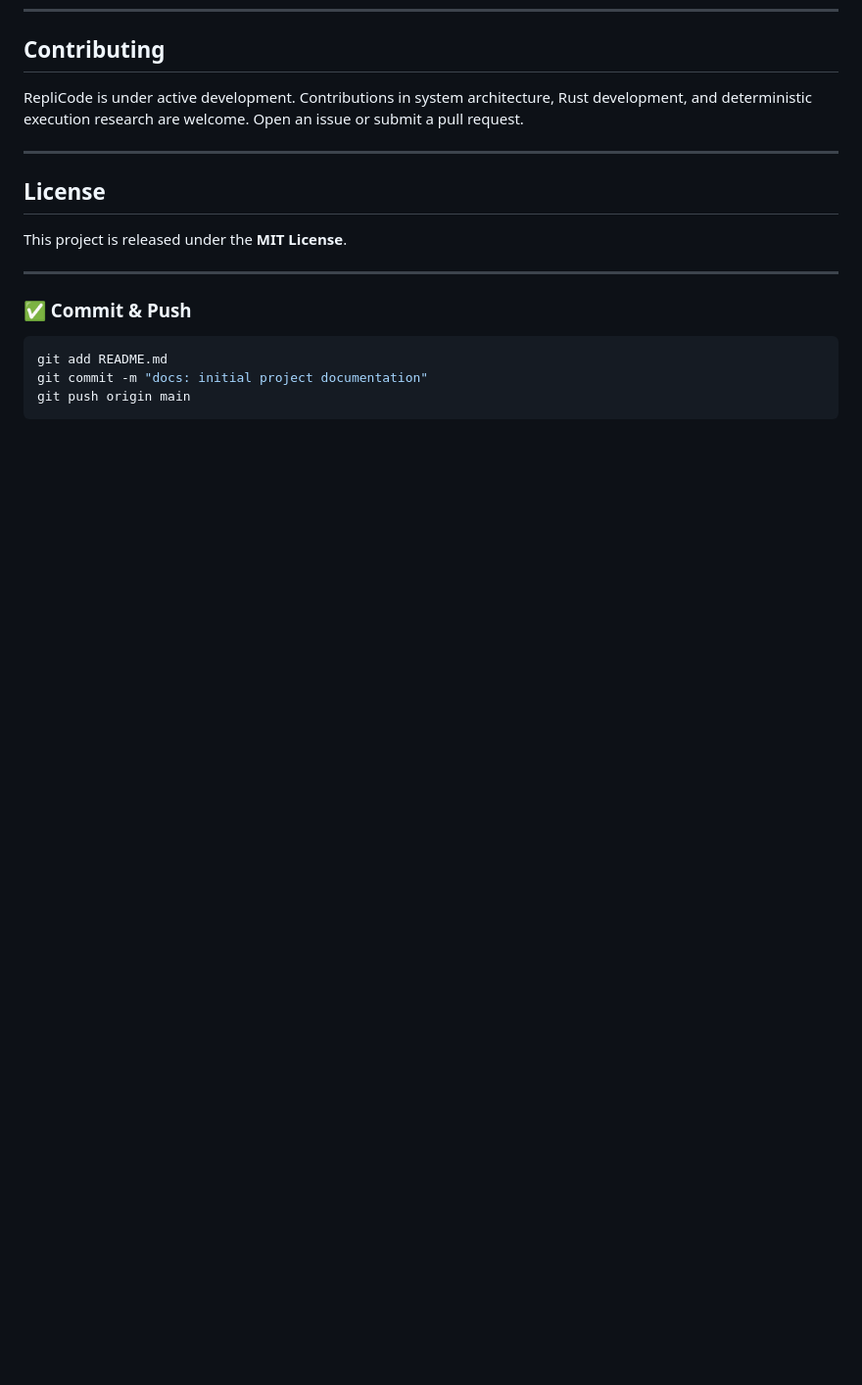
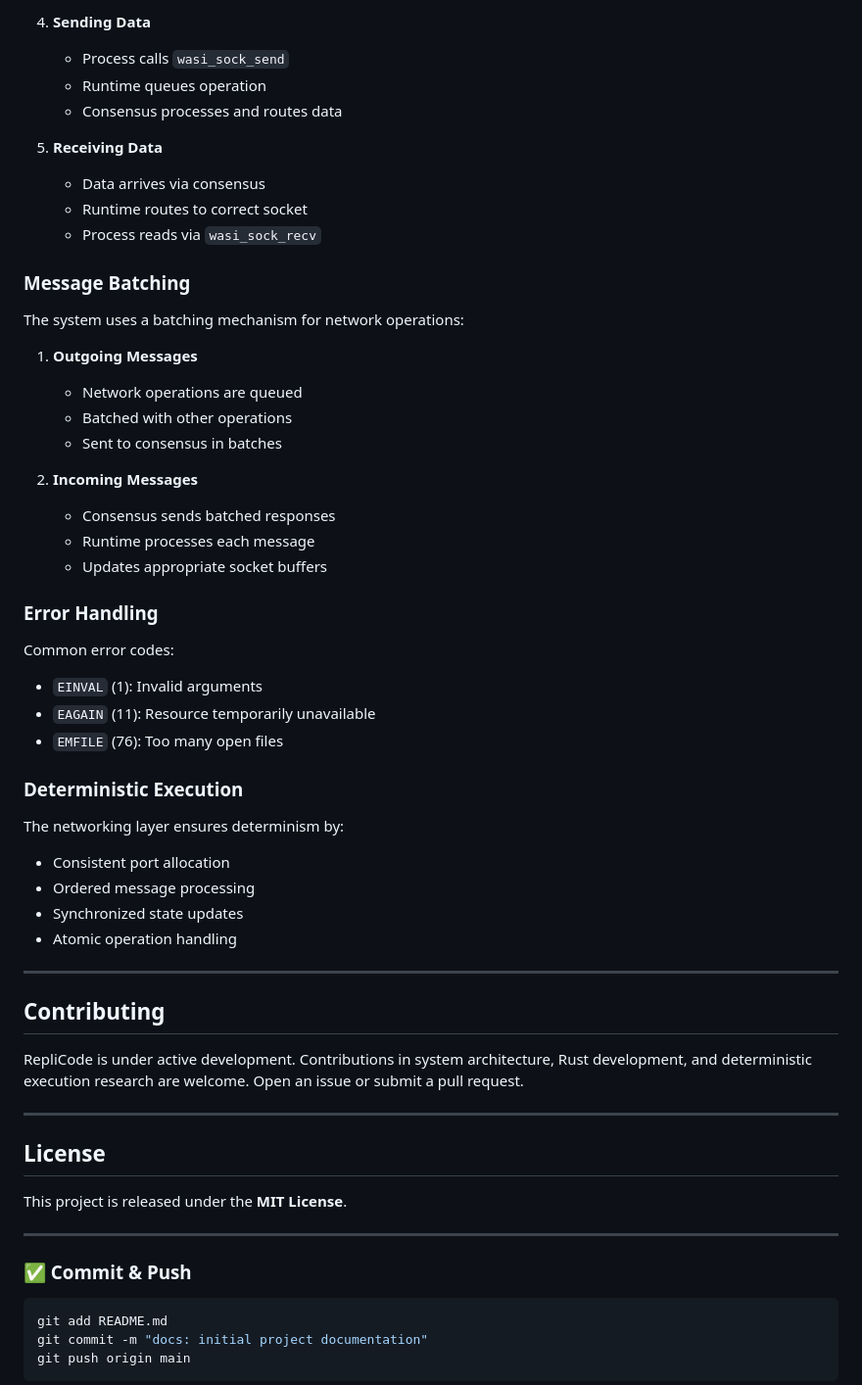
Before and after one commit to ricardo-perello/RepliCode, a Markdown page: README.md, the part around one of its changes. Shown at 98% size. Drawn GitHub-style; blank space fills up the shorter version.

Commit message:
added stuff to the readme

```diff
--- a/README.md
+++ b/README.md
@@ -111,3 +178,41 @@ This executes `hello.wasm` inside the RepliCode runtime.
+4. **Sending Data**
+   - Process calls `wasi_sock_send`
+   - Runtime queues operation
+   - Consensus processes and routes data
+
+5. **Receiving Data**
+   - Data arrives via consensus
+   - Runtime routes to correct socket
+   - Process reads via `wasi_sock_recv`
+
+### **Message Batching**
+The system uses a batching mechanism for network operations:
+
+1. **Outgoing Messages**
+   - Network operations are queued
+   - Batched with other operations
+   - Sent to consensus in batches
+
+2. **Incoming Messages**
+   - Consensus sends batched responses
+   - Runtime processes each message
+   - Updates appropriate socket buffers
+
+### **Error Handling**
+Common error codes:
+- `EINVAL` (1): Invalid arguments
+- `EAGAIN` (11): Resource temporarily unavailable
+- `EMFILE` (76): Too many open files
+
+### **Deterministic Execution**
+The networking layer ensures determinism by:
+- Consistent port allocation
+- Ordered message processing
+- Synchronized state updates
+- Atomic operation handling
+
+---
+
 ## **Contributing**
 RepliCode is under active development. Contributions in system architecture, Rust development, and deterministic execution research are welcome. Open an issue or submit a pull request.
 
```
Also changed, not shown: other parts of README.md (+67 -0 lines).
